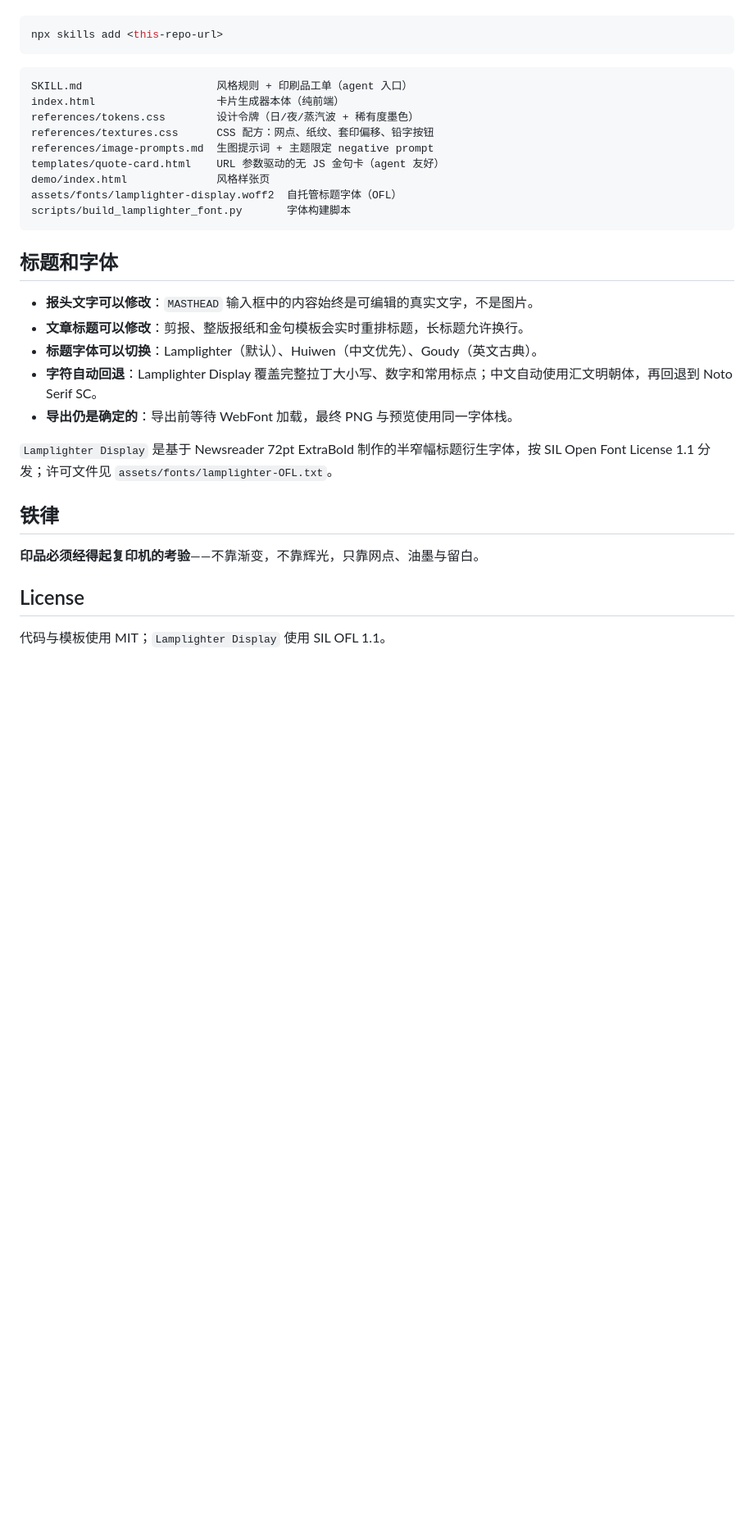
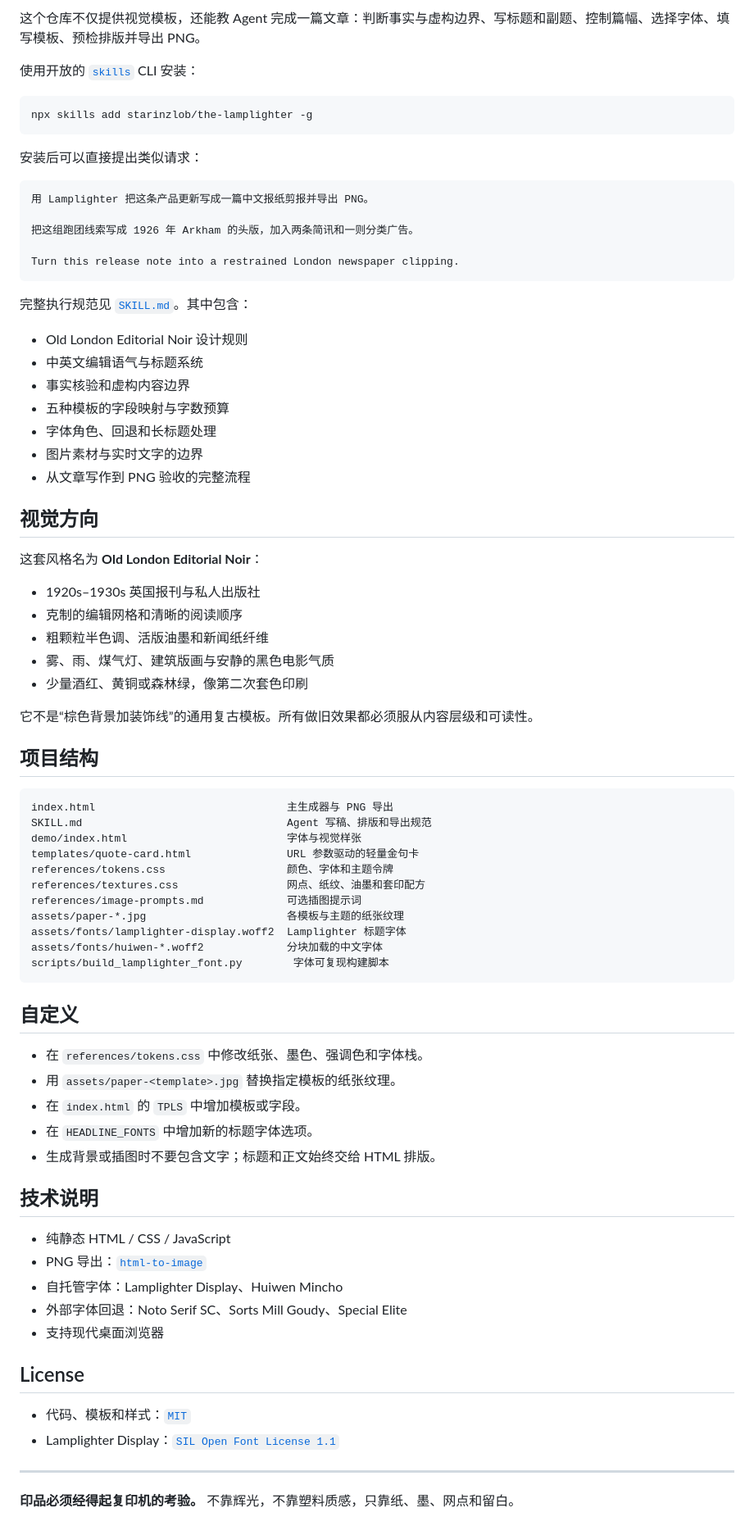
Before and after one commit to starinzlob/the-lamplighter, a Markdown page: README.md, the part around one of its changes. Shown at 82% size. Rendered like a GitHub page; blank space fills up the shorter version.

Commit message:
Rewrite project README

````diff
--- a/README.md
+++ b/README.md
@@ -36,34 +73,80 @@ python3 -m http.server 8642
+这个仓库不仅提供视觉模板，还能教 Agent 完成一篇文章：判断事实与虚构边界、写标题和副题、控制篇幅、选择字体、填写模板、预检排版并导出 PNG。
+
+使用开放的 [`skills`](https://github.com/vercel-labs/skills) CLI 安装：
 
 ```bash
-npx skills add <this-repo-url>
+npx skills add starinzlob/the-lamplighter -g
 ```
 
-```
-SKILL.md                     风格规则 + 印刷品工单（agent 入口）
-index.html                   卡片生成器本体（纯前端）
-references/tokens.css        设计令牌（日/夜/蒸汽波 + 稀有度墨色）
-references/textures.css      CSS 配方：网点、纸纹、套印偏移、铅字按钮
-references/image-prompts.md  生图提示词 + 主题限定 negative prompt
-templates/quote-card.html    URL 参数驱动的无 JS 金句卡（agent 友好）
-demo/index.html              风格样张页
-assets/fonts/lamplighter-display.woff2  自托管标题字体（OFL）
-scripts/build_lamplighter_font.py       字体构建脚本
+安装后可以直接提出类似请求：
+
+```text
+用 Lamplighter 把这条产品更新写成一篇中文报纸剪报并导出 PNG。
+
+把这组跑团线索写成 1926 年 Arkham 的头版，加入两条简讯和一则分类广告。
+
+Turn this release note into a restrained London newspaper clipping.
 ```
 
-## 标题和字体
+完整执行规范见 [`SKILL.md`](SKILL.md)。其中包含：
 
-- **报头文字可以修改**：`MASTHEAD` 输入框中的内容始终是可编辑的真实文字，不是图片。
-- **文章标题可以修改**：剪报、整版报纸和金句模板会实时重排标题，长标题允许换行。
-- **标题字体可以切换**：Lamplighter（默认）、Huiwen（中文优先）、Goudy（英文古典）。
-- **字符自动回退**：Lamplighter Display 覆盖完整拉丁大小写、数字和常用标点；中文自动使用汇文明朝体，再回退到 Noto Serif SC。
-- **导出仍是确定的**：导出前等待 WebFont 加载，最终 PNG 与预览使用同一字体栈。
+- Old London Editorial Noir 设计规则
+- 中英文编辑语气与标题系统
+- 事实核验和虚构内容边界
+- 五种模板的字段映射与字数预算
+- 字体角色、回退和长标题处理
+- 图片素材与实时文字的边界
+- 从文章写作到 PNG 验收的完整流程
 
-`Lamplighter Display` 是基于 Newsreader 72pt ExtraBold 制作的半窄幅标题衍生字体，按 SIL Open Font License 1.1 分发；许可文件见 `assets/fonts/lamplighter-OFL.txt`。
+## 视觉方向
 
-## 铁律
+这套风格名为 **Old London Editorial Noir**：
 
-**印品必须经得起复印机的考验**——不靠渐变，不靠辉光，只靠网点、油墨与留白。
+- 1920s–1930s 英国报刊与私人出版社
+- 克制的编辑网格和清晰的阅读顺序
+- 粗颗粒半色调、活版油墨和新闻纸纤维
+- 雾、雨、煤气灯、建筑版画与安静的黑色电影气质
+- 少量酒红、黄铜或森林绿，像第二次套色印刷
+
+它不是“棕色背景加装饰线”的通用复古模板。所有做旧效果都必须服从内容层级和可读性。
+
+## 项目结构
+
+```text
+index.html                              主生成器与 PNG 导出
+SKILL.md                                Agent 写稿、排版和导出规范
+demo/index.html                         字体与视觉样张
+templates/quote-card.html               URL 参数驱动的轻量金句卡
+references/tokens.css                   颜色、字体和主题令牌
+references/textures.css                 网点、纸纹、油墨和套印配方
+references/image-prompts.md             可选插图提示词
+assets/paper-*.jpg                      各模板与主题的纸张纹理
+assets/fonts/lamplighter-display.woff2  Lamplighter 标题字体
+assets/fonts/huiwen-*.woff2             分块加载的中文字体
+scripts/build_lamplighter_font.py        字体可复现构建脚本
+```
+
+## 自定义
+
+- 在 `references/tokens.css` 中修改纸张、墨色、强调色和字体栈。
+- 用 `assets/paper-<template>.jpg` 替换指定模板的纸张纹理。
+- 在 `index.html` 的 `TPLS` 中增加模板或字段。
+- 在 `HEADLINE_FONTS` 中增加新的标题字体选项。
+- 生成背景或插图时不要包含文字；标题和正文始终交给 HTML 排版。
+
+## 技术说明
+
+- 纯静态 HTML / CSS / JavaScript
+- PNG 导出：[`html-to-image`](https://github.com/bubkoo/html-to-image)
+- 自托管字体：Lamplighter Display、Huiwen Mincho
+- 外部字体回退：Noto Serif SC、Sorts Mill Goudy、Special Elite
+- 支持现代桌面浏览器
 
 ## License
 
-代码与模板使用 MIT；`Lamplighter Display` 使用 SIL OFL 1.1。
+- 代码、模板和样式：[`MIT`](LICENSE)
+- Lamplighter Display：[`SIL Open Font License 1.1`](assets/fonts/lamplighter-OFL.txt)
+
+---
+
+**印品必须经得起复印机的考验。** 不靠辉光，不靠塑料质感，只靠纸、墨、网点和留白。
````
Also changed, not shown: other parts of README.md (+57 -20 lines).
